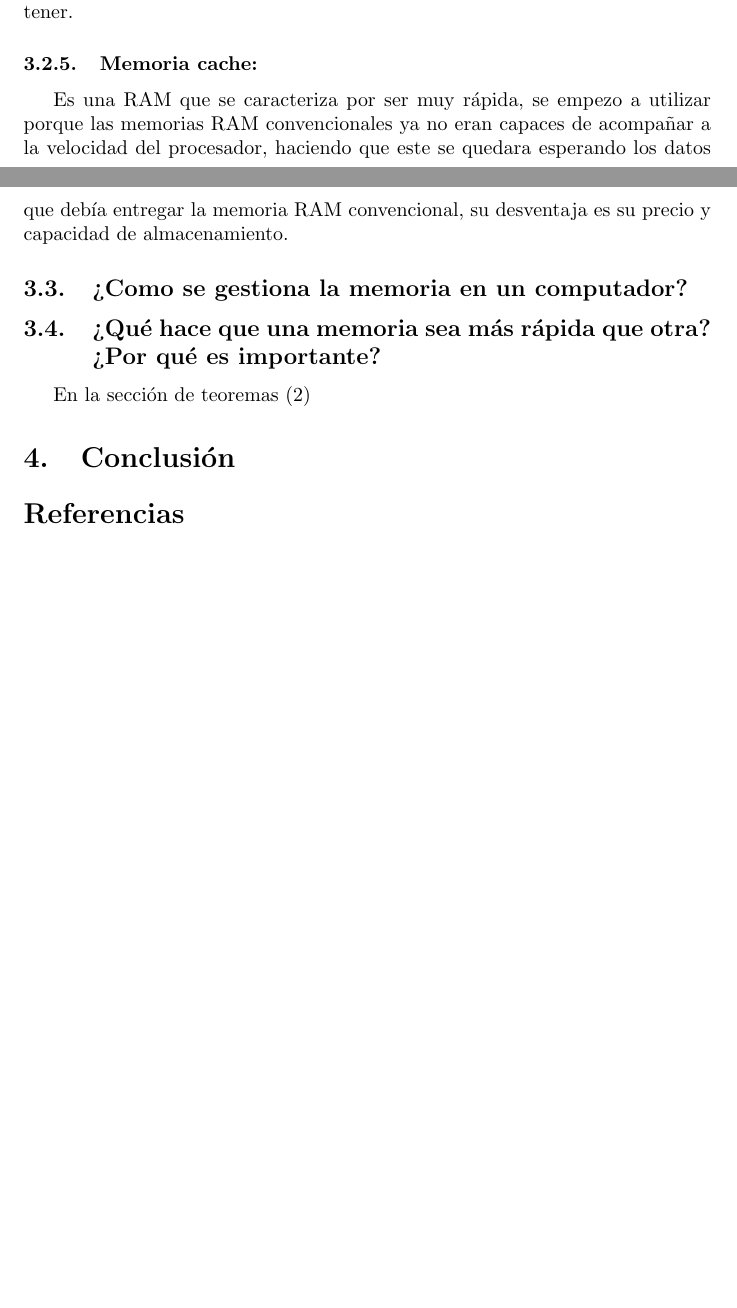
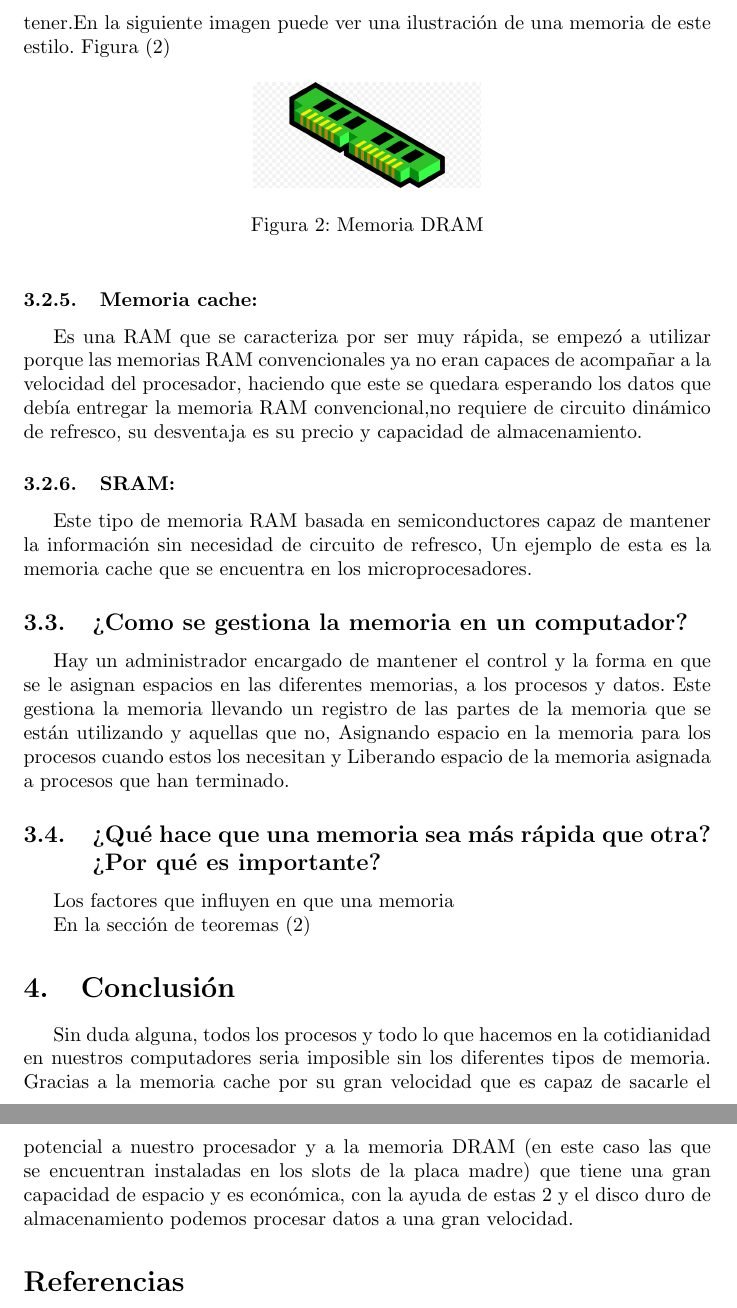
Before and after one commit to MiguelSernaM/proyecto, a LaTeX document (main.tex): two parts of pages 3 and 4 of 4 before the commit and two parts of pages 4 and 5 of 5 after it, joined at a grey line, cut at the place of the change, the shorter picture padded with empty space. Compiled offline with pdfLaTeX.

Commit message:
Agregue introducción y conclusión

```diff
--- a/main.tex
+++ b/main.tex
@@ -71,18 +72,28 @@ Esta es la porción de disco duro dedicada exclusivamente a almacenar temporalme
 \subsubsection{Memoria RAM:}
 Es aquella memoria a la que accede la CPU para procesar y buscar los datos que se estén usando en el momento y almacenarlos temporalmente y una vez terminada la tarea o cuando pierde su flujo de corriente los datos se pierden.
 \subsubsection{Memoria DRAM:}
-Es una RAM dinámica de acceso aleatorio que necesita un circuito dinámico de refresco cada cierto tiempo para mantener su funcionalidad, su principal ventaja es el precio y la gran cantidad de posiciones de memoria que puede tener.
+Es una RAM dinámica de acceso aleatorio que necesita un circuito dinámico de refresco cada cierto tiempo para mantener su funcionalidad, su principal ventaja es el precio y la gran cantidad de posiciones de memoria que puede tener.En la siguiente imagen puede ver una ilustración de una memoria de este estilo. Figura
+(\ref{fig:RAMM})
+\begin{figure}[h]
+\includegraphics[width=4cm]{RAMM.png}
+\centering
+\caption{Memoria DRAM}
+\label{fig:RAMM}
+\end{figure}
+
 \subsubsection{Memoria cache:}
-Es una RAM que se caracteriza por ser muy rápida, se empezo a utilizar porque las memorias RAM convencionales ya no eran capaces de acompañar a la velocidad del procesador, haciendo que este se quedara esperando los datos que debía entregar la memoria RAM convencional, su desventaja es su precio y capacidad de almacenamiento.
-
-
-
+Es una RAM que se caracteriza por ser muy rápida, se empezó a utilizar porque las memorias RAM convencionales ya no eran capaces de acompañar a la velocidad del procesador, haciendo que este se quedara esperando los datos que debía entregar la memoria RAM convencional,no requiere de circuito dinámico de refresco, su desventaja es su precio y capacidad de almacenamiento.
+\subsubsection{SRAM:}
+Este tipo de memoria RAM basada en semiconductores capaz de mantener la información sin necesidad de circuito de refresco, Un ejemplo de esta es la memoria cache que se encuentra en los microprocesadores.
 \subsection{¿Como se gestiona la memoria en un computador?}
+Hay un administrador encargado de mantener el control y la forma en que se le asignan espacios en las diferentes memorias, a los procesos y datos. Este gestiona la memoria llevando un registro de las partes de la memoria que se están utilizando y aquellas que no, Asignando espacio en la memoria para los procesos cuando estos los necesitan y Liberando espacio de la memoria asignada a procesos que han terminado.
 \subsection{¿Qué hace que una memoria sea más rápida que otra? ¿Por qué es importante?}
+Los factores que influyen en que una memoria
 
 En la sección de teoremas (\ref{Contenido})
 
 \section{Conclusión} \label{Conclusión}
+Sin duda alguna, todos los procesos y todo lo que hacemos en la cotidianidad en nuestros computadores seria imposible sin los diferentes tipos de memoria. Gracias a la memoria cache por su gran velocidad que es capaz de sacarle el potencial a nuestro procesador y a la memoria DRAM (en este caso las que se encuentran instaladas en los slots de la placa madre) que tiene una gran capacidad de espacio y es económica, con la ayuda de estas 2 y el disco duro de almacenamiento podemos procesar datos a una gran velocidad.
 
 \bibliographystyle{IEEEtran}
 \bibliography{references}
```
Also changed, not shown: main.tex (7 more changed lines).
